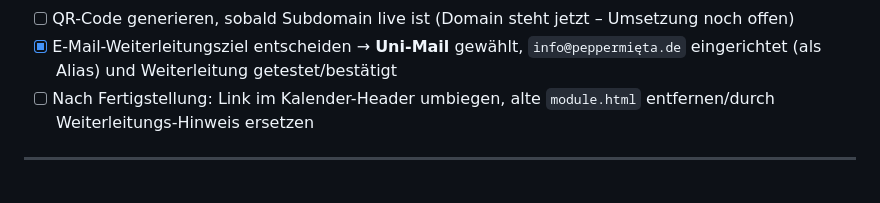
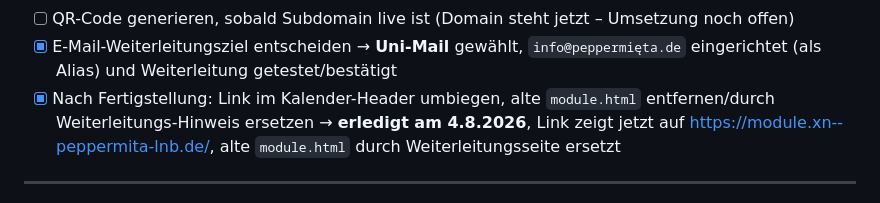
Before and after one commit to peppermieta/Kalender, a Markdown page: PLANUNG_Modulverzeichnis-v2.md, the part around the change. Drawn GitHub-style.

Commit message:
Planungsdatei: Migrations-Checkliste aktualisiert (Link umbiegen erledigt)

```diff
--- a/PLANUNG_Modulverzeichnis-v2.md
+++ b/PLANUNG_Modulverzeichnis-v2.md
@@ -105,7 +105,7 @@ So soll der Umzug ablaufen, ohne dass die laufende Kalender-Seite währenddessen
 - [ ] Disclaimer- und Kontakt-Text final formulieren
 - [ ] QR-Code generieren, sobald Subdomain live ist (Domain steht jetzt – Umsetzung noch offen)
 - [x] E-Mail-Weiterleitungsziel entscheiden → **Uni-Mail** gewählt, `info@peppermięta.de` eingerichtet (als Alias) und Weiterleitung getestet/bestätigt
-- [ ] Nach Fertigstellung: Link im Kalender-Header umbiegen, alte `module.html` entfernen/durch Weiterleitungs-Hinweis ersetzen
+- [x] Nach Fertigstellung: Link im Kalender-Header umbiegen, alte `module.html` entfernen/durch Weiterleitungs-Hinweis ersetzen → **erledigt am 4.8.2026**, Link zeigt jetzt auf https://module.xn--peppermita-lnb.de/, alte `module.html` durch Weiterleitungsseite ersetzt
 
 ---
 
```
